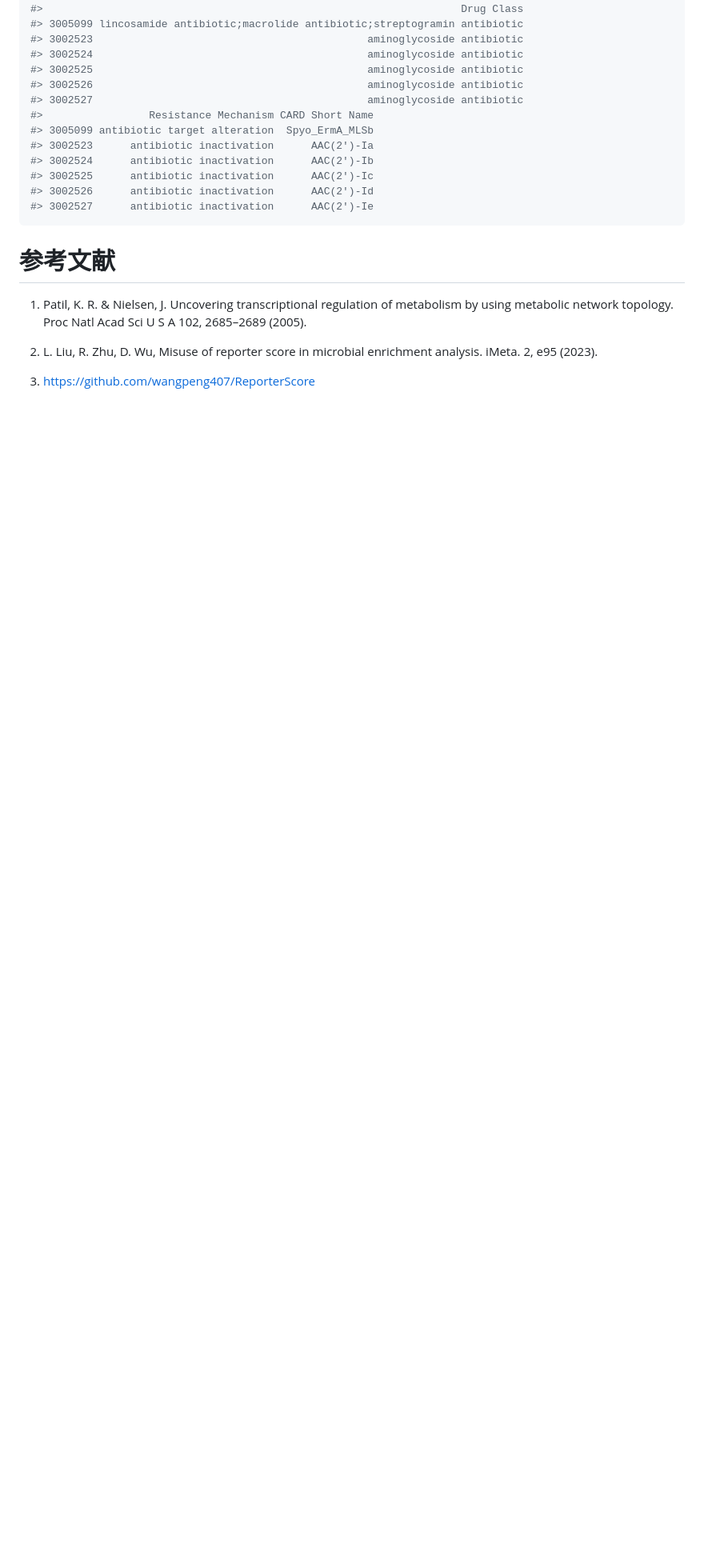
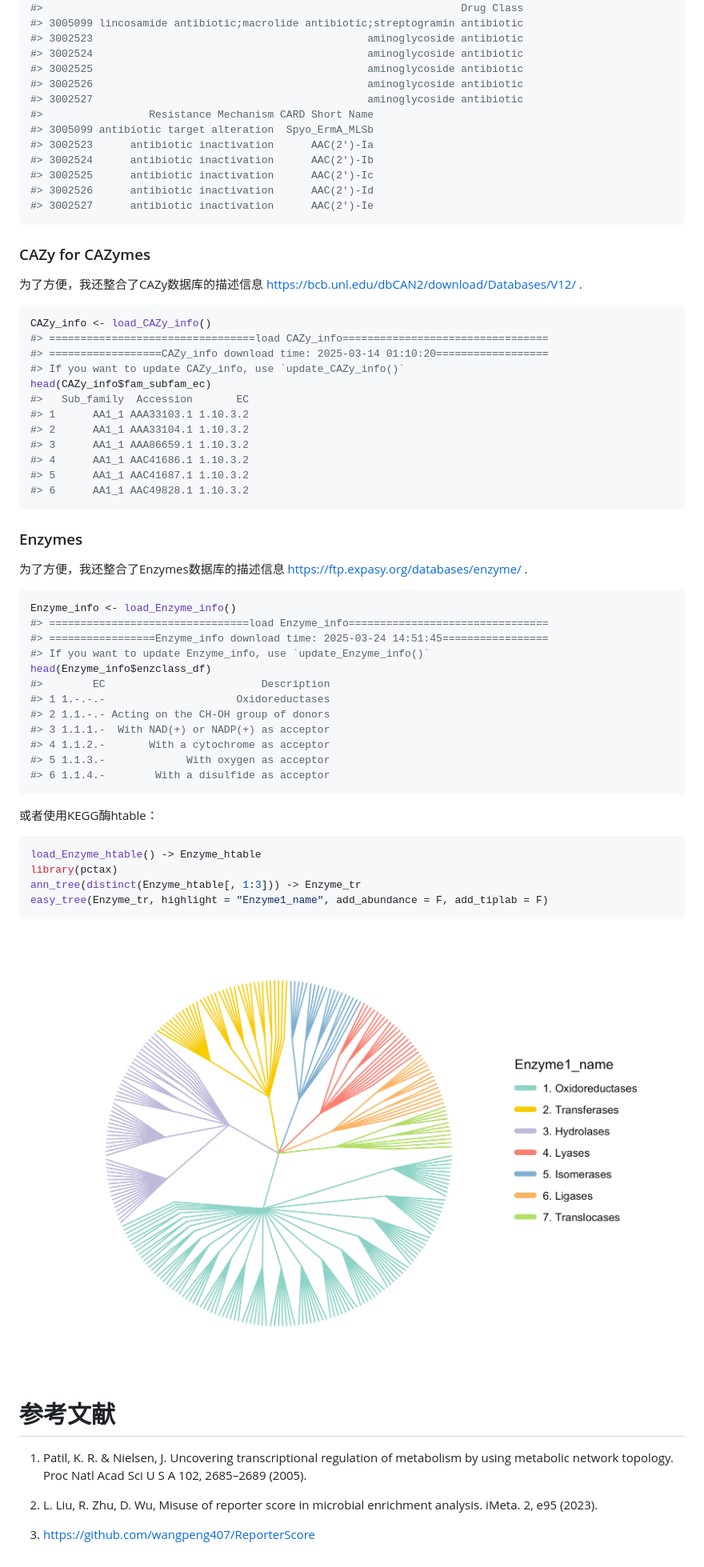
Before and after one commit to Asa12138/ReporterScore, a Markdown page: README_zh_CN.md, the part around the change printed below. Shown: that part at 80% size. GitHub-like rendering; pictures changed too: man/figures/README-unnamed-chunk-31-1.png (added); blank space fills up the shorter version.

````diff
--- a/README_zh_CN.md
+++ b/README_zh_CN.md
@@ -717,6 +717,58 @@ head(CARDinfo$ARO_index)
 #> 3002527      antibiotic inactivation      AAC(2')-Ie
 ```
 
+### CAZy for CAZymes
+
+为了方便，我还整合了CAZy数据库的描述信息
+<https://bcb.unl.edu/dbCAN2/download/Databases/V12/> .
+
+``` r
+CAZy_info <- load_CAZy_info()
+#> =================================load CAZy_info=================================
+#> ==================CAZy_info download time: 2025-03-14 01:10:20==================
+#> If you want to update CAZy_info, use `update_CAZy_info()`
+head(CAZy_info$fam_subfam_ec)
+#>   Sub_family  Accession       EC
+#> 1      AA1_1 AAA33103.1 1.10.3.2
+#> 2      AA1_1 AAA33104.1 1.10.3.2
+#> 3      AA1_1 AAA86659.1 1.10.3.2
+#> 4      AA1_1 AAC41686.1 1.10.3.2
+#> 5      AA1_1 AAC41687.1 1.10.3.2
+#> 6      AA1_1 AAC49828.1 1.10.3.2
+```
+
+### Enzymes
+
+为了方便，我还整合了Enzymes数据库的描述信息
+<https://ftp.expasy.org/databases/enzyme/> .
+
+``` r
+Enzyme_info <- load_Enzyme_info()
+#> ================================load Enzyme_info================================
+#> =================Enzyme_info download time: 2025-03-24 14:51:45=================
+#> If you want to update Enzyme_info, use `update_Enzyme_info()`
+head(Enzyme_info$enzclass_df)
+#>        EC                         Description
+#> 1 1.-.-.-                     Oxidoreductases
+#> 2 1.1.-.- Acting on the CH-OH group of donors
+#> 3 1.1.1.-  With NAD(+) or NADP(+) as acceptor
+#> 4 1.1.2.-       With a cytochrome as acceptor
+#> 5 1.1.3.-             With oxygen as acceptor
+#> 6 1.1.4.-        With a disulfide as acceptor
+```
+
+或者使用KEGG酶htable：
+
+``` r
+load_Enzyme_htable() -> Enzyme_htable
+library(pctax)
+ann_tree(distinct(Enzyme_htable[, 1:3])) -> Enzyme_tr
+easy_tree(Enzyme_tr, highlight = "Enzyme1_name", add_abundance = F, add_tiplab = F)
+```
+
+<img src="man/figures/README-unnamed-chunk-31-1.png" width="100%" />
+
+
 # 参考文献
 
 1.  Patil, K. R. & Nielsen, J. Uncovering transcriptional regulation of
````
Also changed, not shown: other parts of README_zh_CN.md (+2 -2 lines), NEWS.md (+6 -0 lines), README.md (+53 -2 lines), 11 other files.
